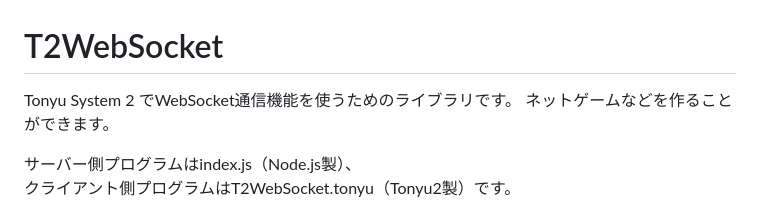
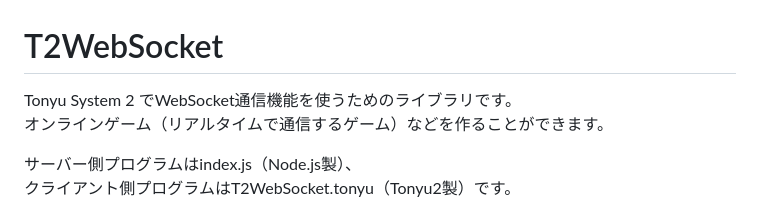
Before and after one commit to makkii-bcr/T2WebSocket, a Markdown page: README.md, the part around one of its changes. Drawn GitHub-style.

```diff
--- a/README.md
+++ b/README.md
@@ -1,7 +1,7 @@
 # T2WebSocket
 
 Tonyu System 2 でWebSocket通信機能を使うためのライブラリです。
-ネットゲームなどを作ることができます。
+オンラインゲーム（リアルタイムで通信するゲーム）などを作ることができます。
 
 サーバー側プログラムはindex.js（Node.js製）、
 クライアント側プログラムはT2WebSocket.tonyu（Tonyu2製）です。
```
Also changed, not shown: other parts of README.md (+2 -0 lines).
